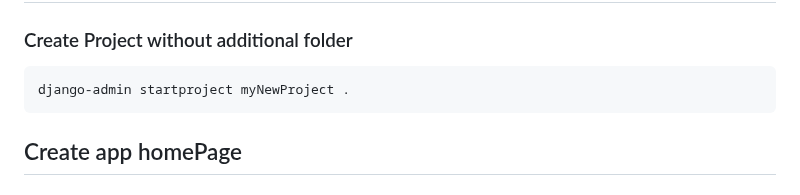
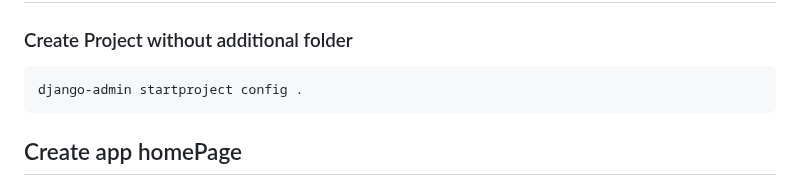
Before and after one commit to pourghadiriHossein/Django, a Markdown page: README.md, the part around the change. GitHub-like rendering.

````diff
--- a/README.md
+++ b/README.md
@@ -45,7 +45,7 @@ python3 -m pip install Django
 ## <a href="https://www.w3schools.com/django/django_create_project.php">Django Create Project</a>
 ### Create Project without additional folder
 ```bash
-django-admin startproject myNewProject .
+django-admin startproject config .
 ```
 
 ## Create app homePage
````
